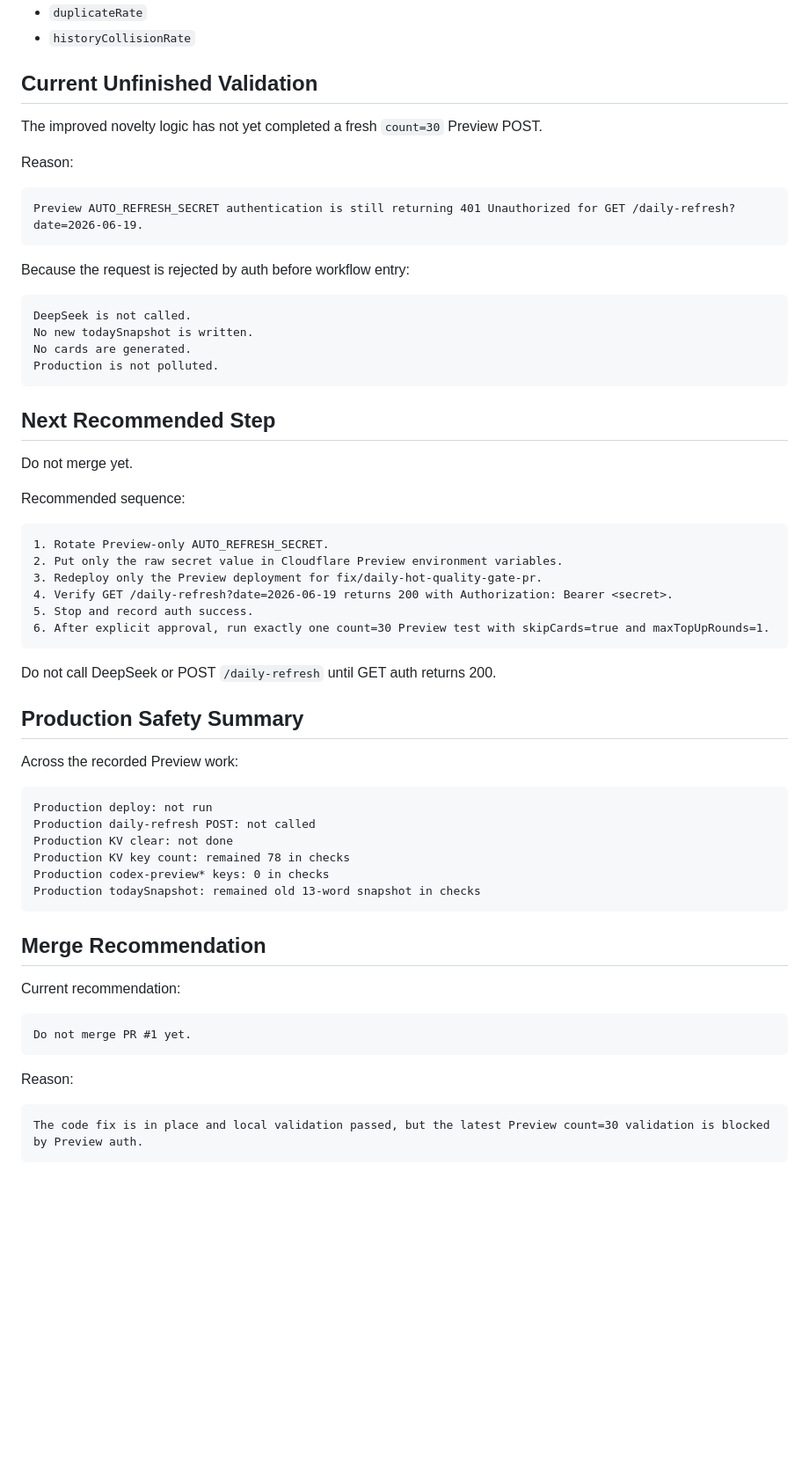
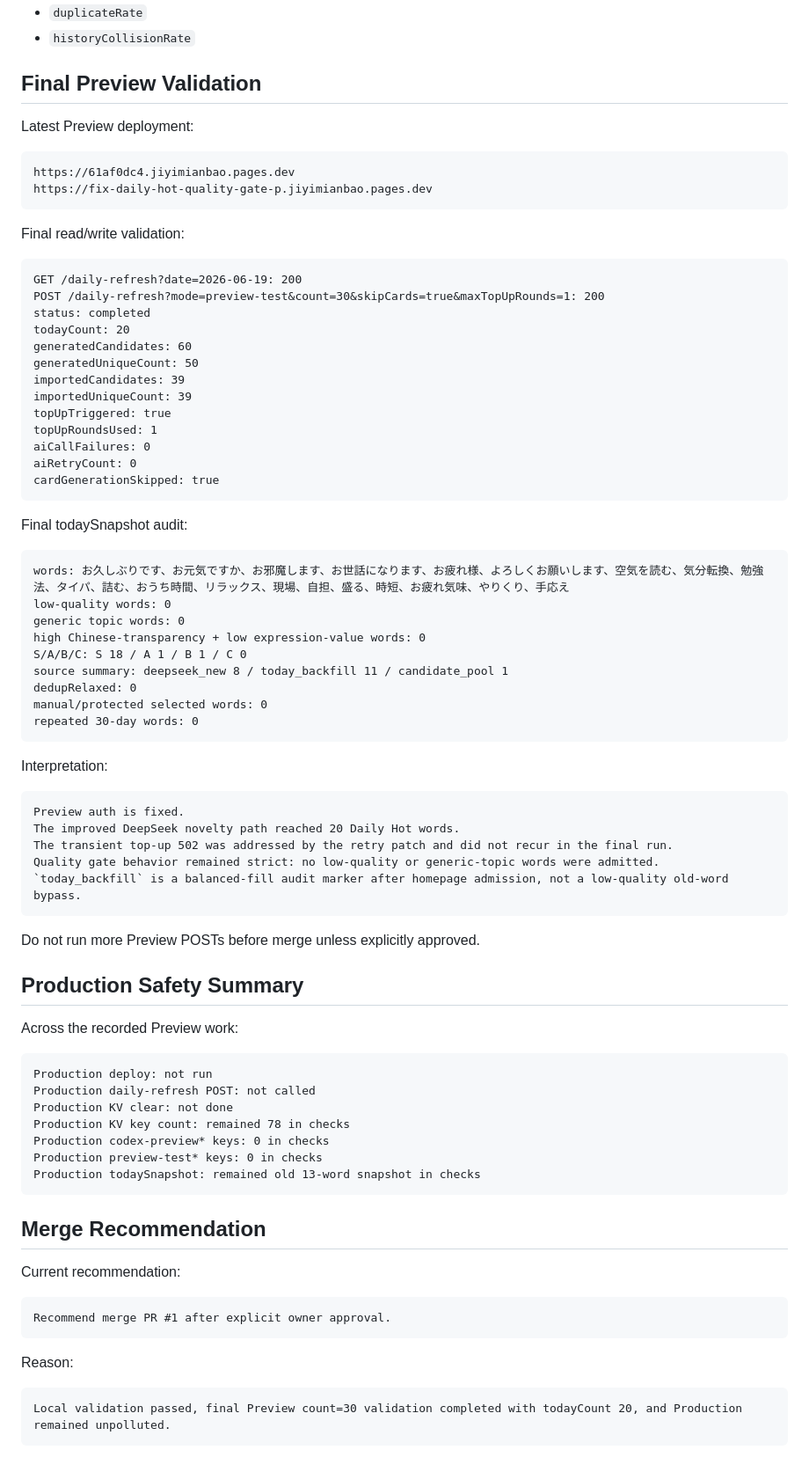
Before and after one commit to kun921437214-boop/japanese-words, a Markdown page: docs/AUDIT_SUMMARY_2026-06-daily-hot-quality-gate.md, the part around one of its changes. Shown at 88% size. GitHub-like rendering; blank space fills up the shorter version.

Commit message:
docs: record final preview validation

````diff
--- a/docs/AUDIT_SUMMARY_2026-06-daily-hot-quality-gate.md
+++ b/docs/AUDIT_SUMMARY_2026-06-daily-hot-quality-gate.md
@@ -118,41 +118,58 @@ It also tracks novelty metrics:
 - `duplicateRate`
 - `historyCollisionRate`
 
-## Current Unfinished Validation
+## Final Preview Validation
 
-The improved novelty logic has not yet completed a fresh `count=30` Preview POST.
-
-Reason:
+Latest Preview deployment:
 
 ```text
-Preview AUTO_REFRESH_SECRET authentication is still returning 401 Unauthorized for GET /daily-refresh?date=2026-06-19.
+https://61af0dc4.jiyimianbao.pages.dev
+https://fix-daily-hot-quality-gate-p.jiyimianbao.pages.dev
 ```
 
-Because the request is rejected by auth before workflow entry:
+Final read/write validation:
 
 ```text
-DeepSeek is not called.
-No new todaySnapshot is written.
-No cards are generated.
-Production is not polluted.
+GET /daily-refresh?date=2026-06-19: 200
+POST /daily-refresh?mode=preview-test&count=30&skipCards=true&maxTopUpRounds=1: 200
+status: completed
+todayCount: 20
+generatedCandidates: 60
+generatedUniqueCount: 50
+importedCandidates: 39
+importedUniqueCount: 39
+topUpTriggered: true
+topUpRoundsUsed: 1
+aiCallFailures: 0
+aiRetryCount: 0
+cardGenerationSkipped: true
 ```
 
-## Next Recommended Step
-
-Do not merge yet.
-
-Recommended sequence:
+Final todaySnapshot audit:
 
 ```text
-1. Rotate Preview-only AUTO_REFRESH_SECRET.
-2. Put only the raw secret value in Cloudflare Preview environment variables.
-3. Redeploy only the Preview deployment for fix/daily-hot-quality-gate-pr.
-4. Verify GET /daily-refresh?date=2026-06-19 returns 200 with Authorization: Bearer <secret>.
-5. Stop and record auth success.
-6. After explicit approval, run exactly one count=30 Preview test with skipCards=true and maxTopUpRounds=1.
+words: お久しぶりです、お元気ですか、お邪魔します、お世話になります、お疲れ様、よろしくお願いします、空気を読む、気分転換、勉強法、タイパ、詰む、おうち時間、リラックス、現場、自担、盛る、時短、お疲れ気味、やりくり、手応え
+low-quality words: 0
+generic topic words: 0
+high Chinese-transparency + low expression-value words: 0
+S/A/B/C: S 18 / A 1 / B 1 / C 0
+source summary: deepseek_new 8 / today_backfill 11 / candidate_pool 1
+dedupRelaxed: 0
+manual/protected selected words: 0
+repeated 30-day words: 0
 ```
 
-Do not call DeepSeek or POST `/daily-refresh` until GET auth returns 200.
+Interpretation:
+
+```text
+Preview auth is fixed.
+The improved DeepSeek novelty path reached 20 Daily Hot words.
+The transient top-up 502 was addressed by the retry patch and did not recur in the final run.
+Quality gate behavior remained strict: no low-quality or generic-topic words were admitted.
+`today_backfill` is a balanced-fill audit marker after homepage admission, not a low-quality old-word bypass.
+```
+
+Do not run more Preview POSTs before merge unless explicitly approved.
 
 ## Production Safety Summary
 
@@ -164,6 +181,7 @@ Production daily-refresh POST: not called
 Production KV clear: not done
 Production KV key count: remained 78 in checks
 Production codex-preview* keys: 0 in checks
+Production preview-test* keys: 0 in checks
 Production todaySnapshot: remained old 13-word snapshot in checks
 ```
 
@@ -172,11 +190,11 @@ Production todaySnapshot: remained old 13-word snapshot in checks
 Current recommendation:
 
 ```text
-Do not merge PR #1 yet.
+Recommend merge PR #1 after explicit owner approval.
 ```
 
 Reason:
 
 ```text
-The code fix is in place and local validation passed, but the latest Preview count=30 validation is blocked by Preview auth.
+Local validation passed, final Preview count=30 validation completed with todayCount 20, and Production remained unpolluted.
 ```
````
Also changed, not shown: other parts of docs/AUDIT_SUMMARY_2026-06-daily-hot-quality-gate.md (+1 -1 lines), docs/HANDOFF_2026-06-daily-hot-quality-gate.md (+49 -31 lines).
